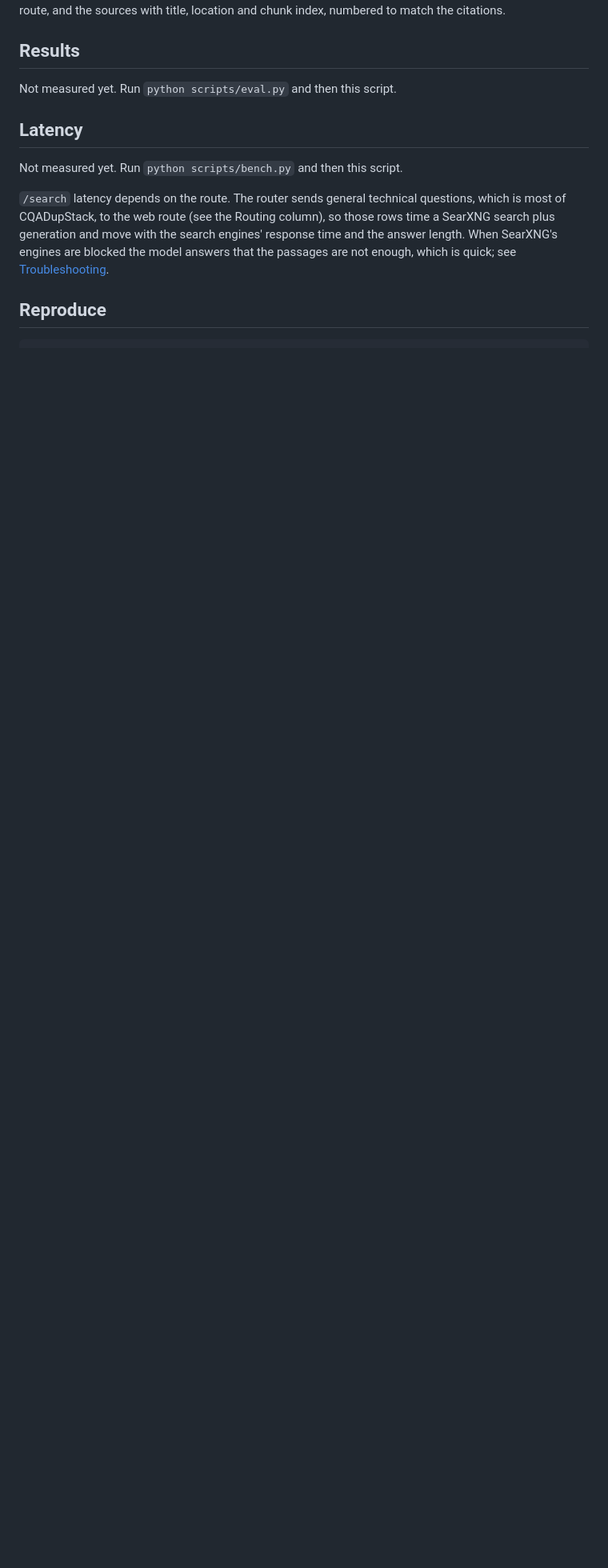
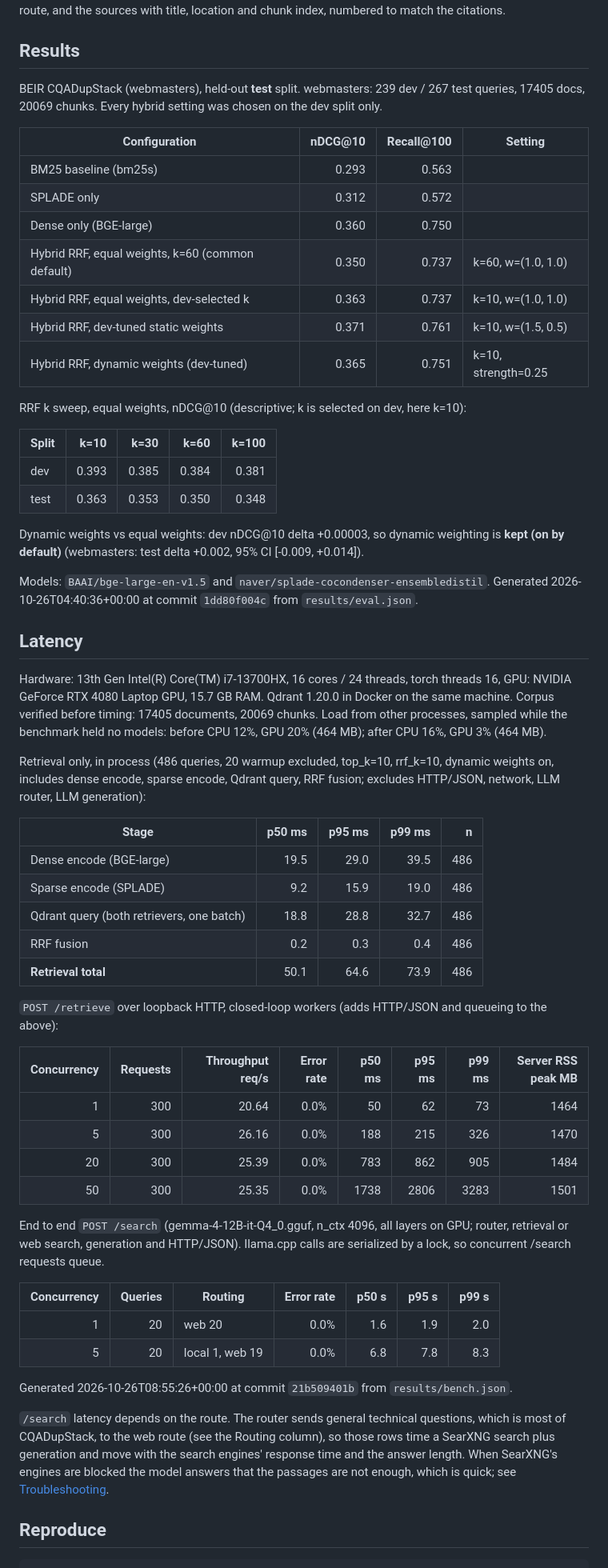
Before and after one commit to omer-ulucan/neural-search, a Markdown page: README.md, the part around the change. Shown at 80% size. Drawn GitHub-style; blank space fills up the shorter version.

Commit message:
docs: generate README results and latency tables
Output of `python scripts/make_readme_tables.py` from the committed
results/eval.json (commit 1dd80f0) and results/bench.json (commit
21b5094), so every number in the Results and Latency sections comes
from those files.

```diff
--- a/README.md
+++ b/README.md
@@ -54,13 +54,62 @@ The router asks Gemma for one word, `local` or `web`; anything else (including G
 ## Results
 
 <!-- eval:start -->
-Not measured yet. Run `python scripts/eval.py` and then this script.
+BEIR CQADupStack (webmasters), held-out **test** split. webmasters: 239 dev / 267 test queries, 17405 docs, 20069 chunks. Every hybrid setting was chosen on the dev split only.
+
+| Configuration | nDCG@10 | Recall@100 | Setting |
+|---|---:|---:|---|
+| BM25 baseline (bm25s) | 0.293 | 0.563 |  |
+| SPLADE only | 0.312 | 0.572 |  |
+| Dense only (BGE-large) | 0.360 | 0.750 |  |
+| Hybrid RRF, equal weights, k=60 (common default) | 0.350 | 0.737 | k=60, w=(1.0, 1.0) |
+| Hybrid RRF, equal weights, dev-selected k | 0.363 | 0.737 | k=10, w=(1.0, 1.0) |
+| Hybrid RRF, dev-tuned static weights | 0.371 | 0.761 | k=10, w=(1.5, 0.5) |
+| Hybrid RRF, dynamic weights (dev-tuned) | 0.365 | 0.751 | k=10, strength=0.25 |
+
+RRF k sweep, equal weights, nDCG@10 (descriptive; k is selected on dev, here k=10):
+
+| Split | k=10 | k=30 | k=60 | k=100 |
+|---|---:|---:|---:|---:|
+| dev | 0.393 | 0.385 | 0.384 | 0.381 |
+| test | 0.363 | 0.353 | 0.350 | 0.348 |
+
+Dynamic weights vs equal weights: dev nDCG@10 delta +0.00003, so dynamic weighting is **kept (on by default)** (webmasters: test delta +0.002, 95% CI [-0.009, +0.014]).
+
+Models: `BAAI/bge-large-en-v1.5` and `naver/splade-cocondenser-ensembledistil`. Generated 2026-10-26T04:40:36+00:00 at commit `1dd80f004c` from `results/eval.json`.
 <!-- eval:end -->
 
 ## Latency
 
 <!-- bench:start -->
-Not measured yet. Run `python scripts/bench.py` and then this script.
+Hardware: 13th Gen Intel(R) Core(TM) i7-13700HX, 16 cores / 24 threads, torch threads 16, GPU: NVIDIA GeForce RTX 4080 Laptop GPU, 15.7 GB RAM. Qdrant 1.20.0 in Docker on the same machine. Corpus verified before timing: 17405 documents, 20069 chunks. Load from other processes, sampled while the benchmark held no models: before CPU 12%, GPU 20% (464 MB); after CPU 16%, GPU 3% (464 MB).
+
+Retrieval only, in process (486 queries, 20 warmup excluded, top_k=10, rrf_k=10, dynamic weights on, includes dense encode, sparse encode, Qdrant query, RRF fusion; excludes HTTP/JSON, network, LLM router, LLM generation):
+
+| Stage | p50 ms | p95 ms | p99 ms | n |
+|---|---:|---:|---:|---:|
+| Dense encode (BGE-large) | 19.5 | 29.0 | 39.5 | 486 |
+| Sparse encode (SPLADE) | 9.2 | 15.9 | 19.0 | 486 |
+| Qdrant query (both retrievers, one batch) | 18.8 | 28.8 | 32.7 | 486 |
+| RRF fusion | 0.2 | 0.3 | 0.4 | 486 |
+| **Retrieval total** | 50.1 | 64.6 | 73.9 | 486 |
+
+`POST /retrieve` over loopback HTTP, closed-loop workers (adds HTTP/JSON and queueing to the above):
+
+| Concurrency | Requests | Throughput req/s | Error rate | p50 ms | p95 ms | p99 ms | Server RSS peak MB |
+|---:|---:|---:|---:|---:|---:|---:|---:|
+| 1 | 300 | 20.64 | 0.0% | 50 | 62 | 73 | 1464 |
+| 5 | 300 | 26.16 | 0.0% | 188 | 215 | 326 | 1470 |
+| 20 | 300 | 25.39 | 0.0% | 783 | 862 | 905 | 1484 |
+| 50 | 300 | 25.35 | 0.0% | 1738 | 2806 | 3283 | 1501 |
+
+End to end `POST /search` (gemma-4-12B-it-Q4_0.gguf, n_ctx 4096, all layers on GPU; router, retrieval or web search, generation and HTTP/JSON). llama.cpp calls are serialized by a lock, so concurrent /search requests queue.
+
+| Concurrency | Queries | Routing | Error rate | p50 s | p95 s | p99 s |
+|---:|---:|---|---:|---:|---:|---:|
+| 1 | 20 | web 20 | 0.0% | 1.6 | 1.9 | 2.0 |
+| 5 | 20 | local 1, web 19 | 0.0% | 6.8 | 7.8 | 8.3 |
+
+Generated 2026-10-26T08:55:26+00:00 at commit `21b509401b` from `results/bench.json`.
 <!-- bench:end -->
 
 `/search` latency depends on the route. The router sends general technical questions, which is most of CQADupStack, to the web route (see the Routing column), so those rows time a SearXNG search plus generation and move with the search engines' response time and the answer length. When SearXNG's engines are blocked the model answers that the passages are not enough, which is quick; see [Troubleshooting](#troubleshooting).
```
